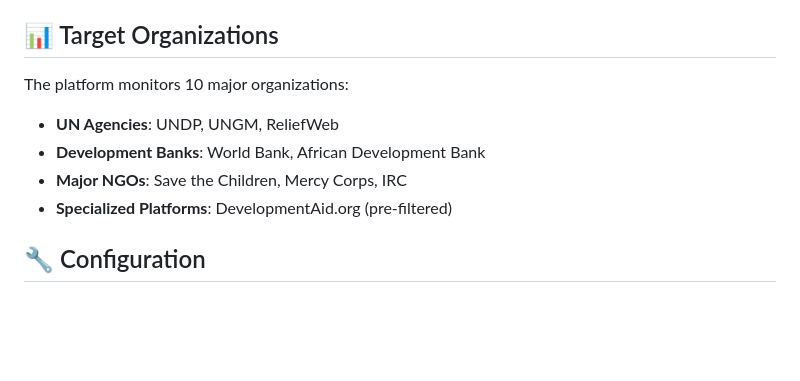
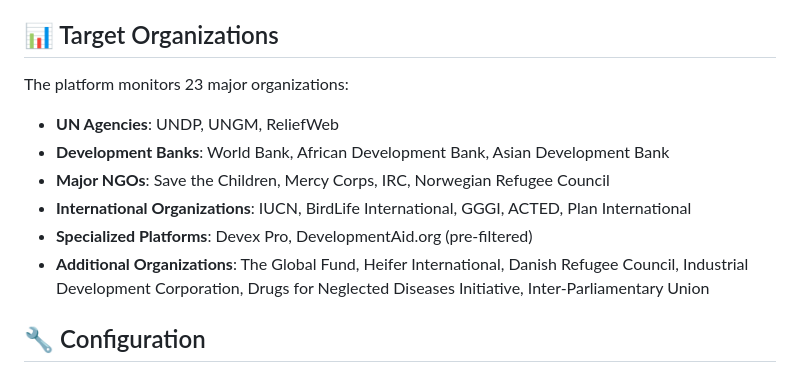
Before and after one commit to Cordycepsers/RFP, a Markdown page: README.md, the part around the change. Rendered like a GitHub page; blank space fills up the shorter version.

Commit message:
Update README: Correct organization count to 23
- Updated target organizations section to reflect all 23 organizations
- Added comprehensive list including all major categories:
  * UN Agencies (3)
  * Development Banks (3)
  * Major NGOs (4)
  * International Organizations (5)
  * Specialized Platforms (2)
  * Additional Organizations (6)
- Provides accurate overview of platform coverage

```diff
--- a/README.md
+++ b/README.md
@@ -68,12 +68,14 @@ Required environment variables:
 
 ## 📊 Target Organizations
 
-The platform monitors 10 major organizations:
+The platform monitors 23 major organizations:
 
 - **UN Agencies**: UNDP, UNGM, ReliefWeb
-- **Development Banks**: World Bank, African Development Bank
-- **Major NGOs**: Save the Children, Mercy Corps, IRC
-- **Specialized Platforms**: DevelopmentAid.org (pre-filtered)
+- **Development Banks**: World Bank, African Development Bank, Asian Development Bank
+- **Major NGOs**: Save the Children, Mercy Corps, IRC, Norwegian Refugee Council
+- **International Organizations**: IUCN, BirdLife International, GGGI, ACTED, Plan International
+- **Specialized Platforms**: Devex Pro, DevelopmentAid.org (pre-filtered)
+- **Additional Organizations**: The Global Fund, Heifer International, Danish Refugee Council, Industrial Development Corporation, Drugs for Neglected Diseases Initiative, Inter-Parliamentary Union
 
 ## 🔧 Configuration
 
```
